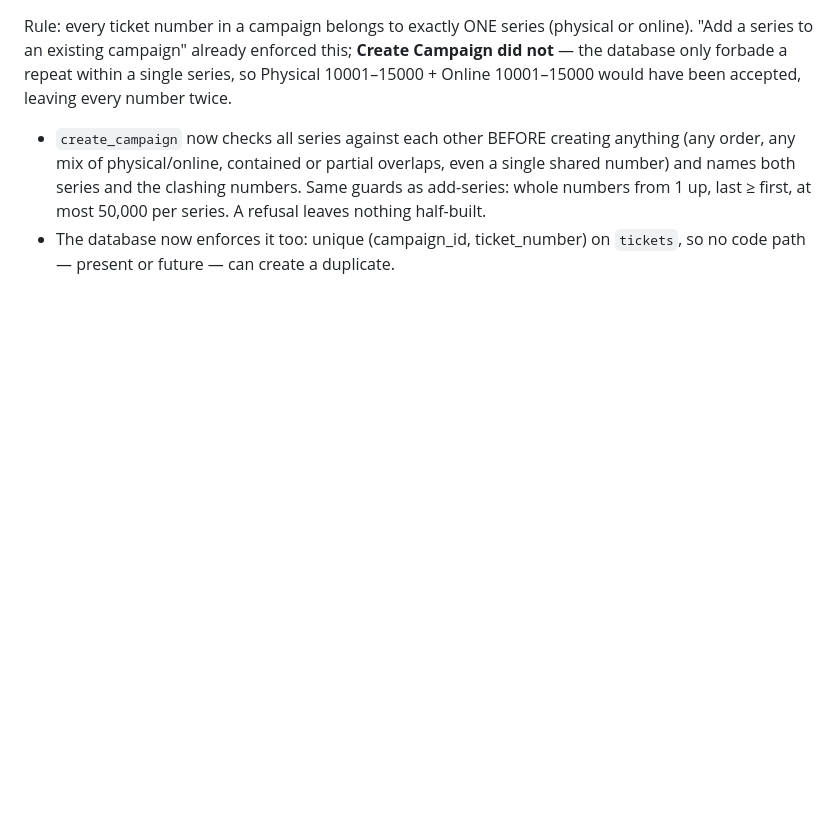
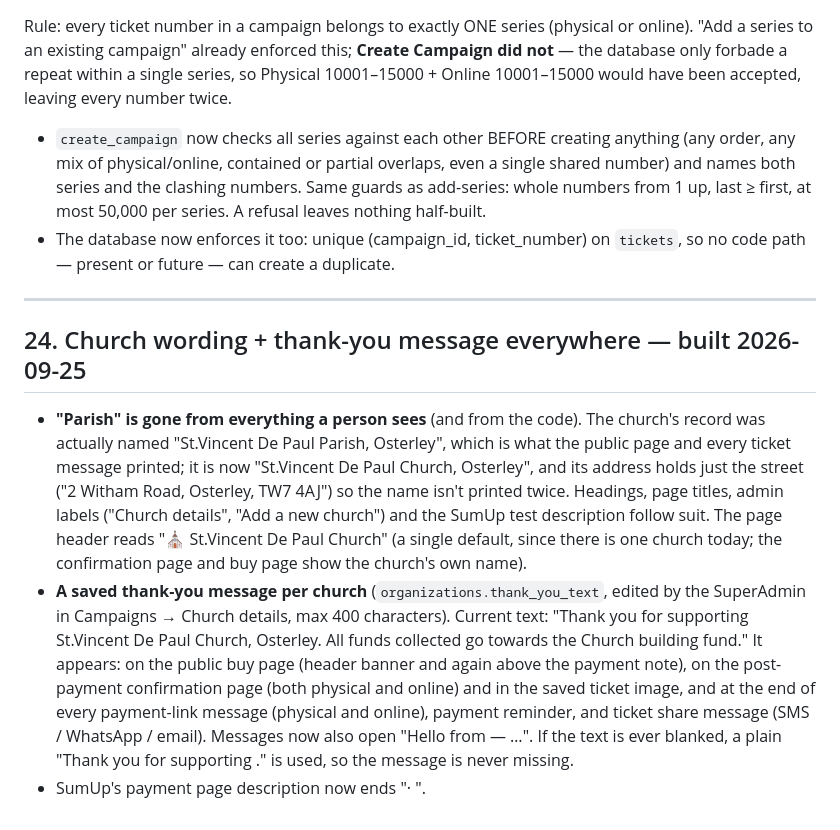
Before and after one commit to justin2908-sys/parish-campaigns, a Markdown page: docs/scope-v1.0.md, the part around the change. Drawn GitHub-style; blank space fills up the shorter version.

Commit message:
Document church wording and thank-you message (scope §24)
Co-Authored-By: Claude Sonnet 5 <noreply@anthropic.com>

```diff
--- a/docs/scope-v1.0.md
+++ b/docs/scope-v1.0.md
@@ -731,3 +731,25 @@ database only forbade a repeat within a single series, so Physical 10001–15000
   last ≥ first, at most 50,000 per series. A refusal leaves nothing half-built.
 - The database now enforces it too: unique (campaign_id, ticket_number) on `tickets`, so no code
   path — present or future — can create a duplicate.
+
+---
+
+## 24. Church wording + thank-you message everywhere — built 2026-09-25
+
+- **"Parish" is gone from everything a person sees** (and from the code). The church's record was
+  actually named "St.Vincent De Paul Parish, Osterley", which is what the public page and every
+  ticket message printed; it is now "St.Vincent De Paul Church, Osterley", and its address holds
+  just the street ("2 Witham Road, Osterley, TW7 4AJ") so the name isn't printed twice. Headings,
+  page titles, admin labels ("Church details", "Add a new church") and the SumUp test description
+  follow suit. The page header reads "⛪ St.Vincent De Paul Church" (a single default, since there
+  is one church today; the confirmation page and buy page show the church's own name).
+- **A saved thank-you message per church** (`organizations.thank_you_text`, edited by the SuperAdmin
+  in Campaigns → Church details, max 400 characters). Current text: "Thank you for supporting
+  St.Vincent De Paul Church, Osterley. All funds collected go towards the Church building fund."
+  It appears: on the public buy page (header banner and again above the payment note), on the
+  post-payment confirmation page (both physical and online) and in the saved ticket image, and at
+  the end of every payment-link message (physical and online), payment reminder, and ticket share
+  message (SMS / WhatsApp / email). Messages now also open "Hello from <church name> — …". If the
+  text is ever blanked, a plain "Thank you for supporting <church name>." is used, so the message
+  is never missing.
+- SumUp's payment page description now ends "· <church name>".
```
